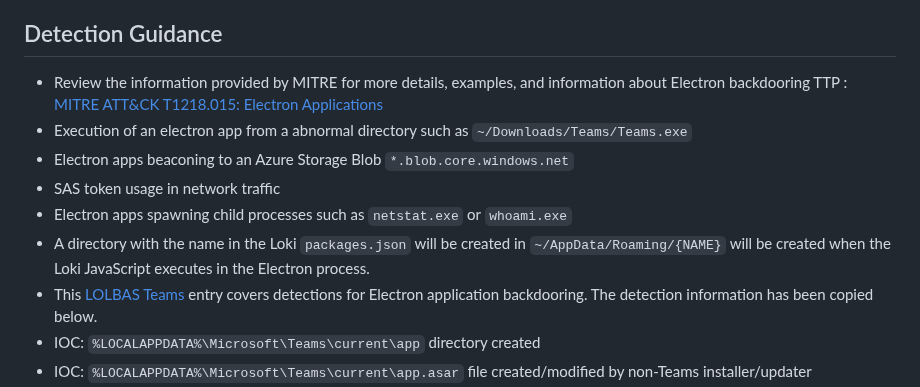
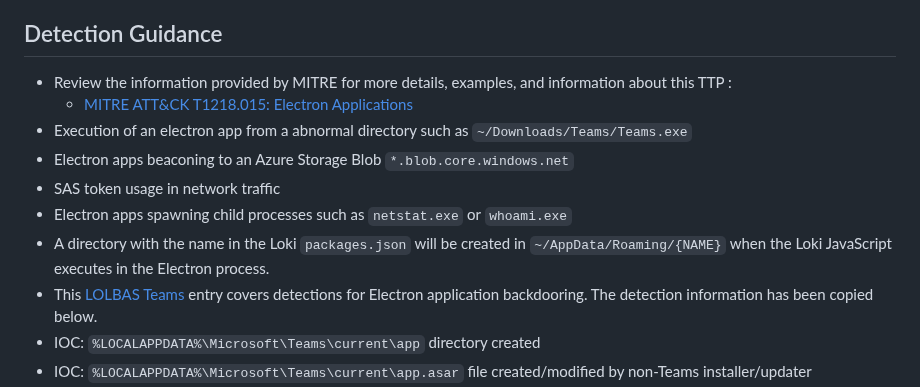
Before and after one commit to yakuzamack/Loki, a Markdown page: README.md, the part around the change. GitHub-like rendering.

```diff
--- a/README.md
+++ b/README.md
@@ -125,13 +125,13 @@ I do not recommend compiling the agent and using it for operations. Agent compil
 - [macOS](./docs/compile/agent/macos.md)
 
 ## Detection Guidance
-- Review the information provided by MITRE for more details, examples, and information about Electron backdooring TTP : [MITRE ATT&CK
-T1218.015: Electron Applications](https://attack.mitre.org/techniques/T1218/015/)
+- Review the information provided by MITRE for more details, examples, and information about this TTP :
+  -  [MITRE ATT&CK T1218.015: Electron Applications](https://attack.mitre.org/techniques/T1218/015/)
 - Execution of an electron app from a abnormal directory such as `~/Downloads/Teams/Teams.exe`
 - Electron apps beaconing to an Azure Storage Blob `*.blob.core.windows.net`
 - SAS token usage in network traffic
 - Electron apps spawning child processes such as `netstat.exe` or `whoami.exe`
-- A directory with the name in the Loki `packages.json` will be created in `~/AppData/Roaming/{NAME}` will be created when the Loki JavaScript executes in the Electron process.
+- A directory with the name in the Loki `packages.json` will be created in `~/AppData/Roaming/{NAME}` when the Loki JavaScript executes in the Electron process.
 - This [LOLBAS Teams](https://lolbas-project.github.io/lolbas/OtherMSBinaries/Teams/) entry covers detections for Electron application backdooring. The detection information has been copied below.
 - IOC: `%LOCALAPPDATA%\Microsoft\Teams\current\app` directory created
 - IOC: `%LOCALAPPDATA%\Microsoft\Teams\current\app.asar` file created/modified by non-Teams installer/updater
```
